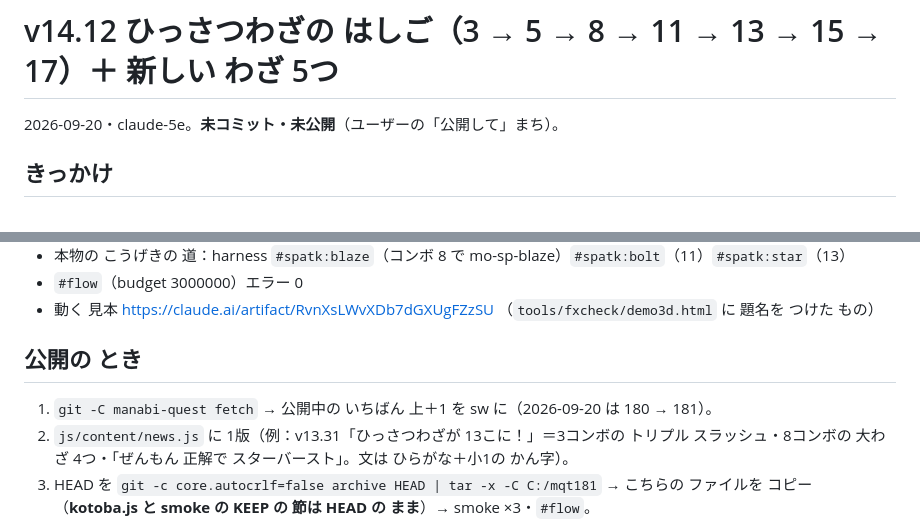
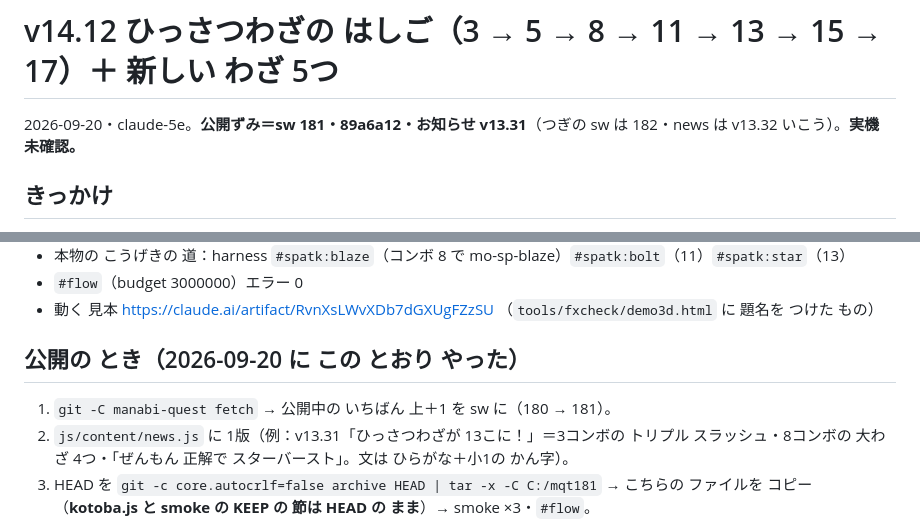
Before and after one commit to kota19830730-eng/manabi-monster, a Markdown page: docs/v14.12ひっさつわざのはしごメモ.md, 2 parts joined by grey strips. Drawn GitHub-style.

Commit message:
v14.12 の メモを「公開ずみ（sw 181）」に
Co-Authored-By: Claude Opus 5 (1M context) <noreply@anthropic.com>

```diff
--- a/docs/v14.12ひっさつわざのはしごメモ.md
+++ b/docs/v14.12ひっさつわざのはしごメモ.md
@@ -1,6 +1,6 @@
 # v14.12 ひっさつわざの はしご（3 → 5 → 8 → 11 → 13 → 15 → 17）＋ 新しい わざ 5つ
 
-2026-09-20・claude-5e。**未コミット・未公開**（ユーザーの「公開して」まち）。
+2026-09-20・claude-5e。**公開ずみ＝sw 181・89a6a12・お知らせ v13.31**（つぎの sw は 182・news は v13.32 いこう）。**実機 未確認。**
 
 ## きっかけ
 
@@ -72,9 +72,9 @@
 - `#flow`（budget 3000000）エラー 0
 - 動く 見本 https://claude.ai/artifact/RvnXsLWvXDb7dGXUgFZzSU （`tools/fxcheck/demo3d.html` に 題名を つけた もの）
 
-## 公開の とき
+## 公開の とき（2026-09-20 に この とおり やった）
 
-1. `git -C manabi-quest fetch` → 公開中の いちばん 上＋1 を sw に（2026-09-20 は 180 → 181）。
+1. `git -C manabi-quest fetch` → 公開中の いちばん 上＋1 を sw に（180 → 181）。
 2. `js/content/news.js` に 1版（例：v13.31「ひっさつわざが 13こに！」＝3コンボの トリプル スラッシュ・8コンボの 大わざ 4つ・「ぜんもん 正解で スターバースト」。文は ひらがな＋小1の かん字）。
 3. HEAD を `git -c core.autocrlf=false archive HEAD | tar -x -C C:/mqt181` → こちらの ファイルを コピー（**kotoba.js と smoke の KEEP の 節は HEAD の まま**）→ smoke ×3・`#flow`。
 4. こちらの ファイルだけ `git hash-object -w --path` ＋ `update-index --cacheinfo` で stage（smoke.js・kotoba.js・text.js・STYLE_GUIDE には claude-69 の 作りかけ）→ commit・push → `curl …/sw.js?v=$RANDOM`。
```
